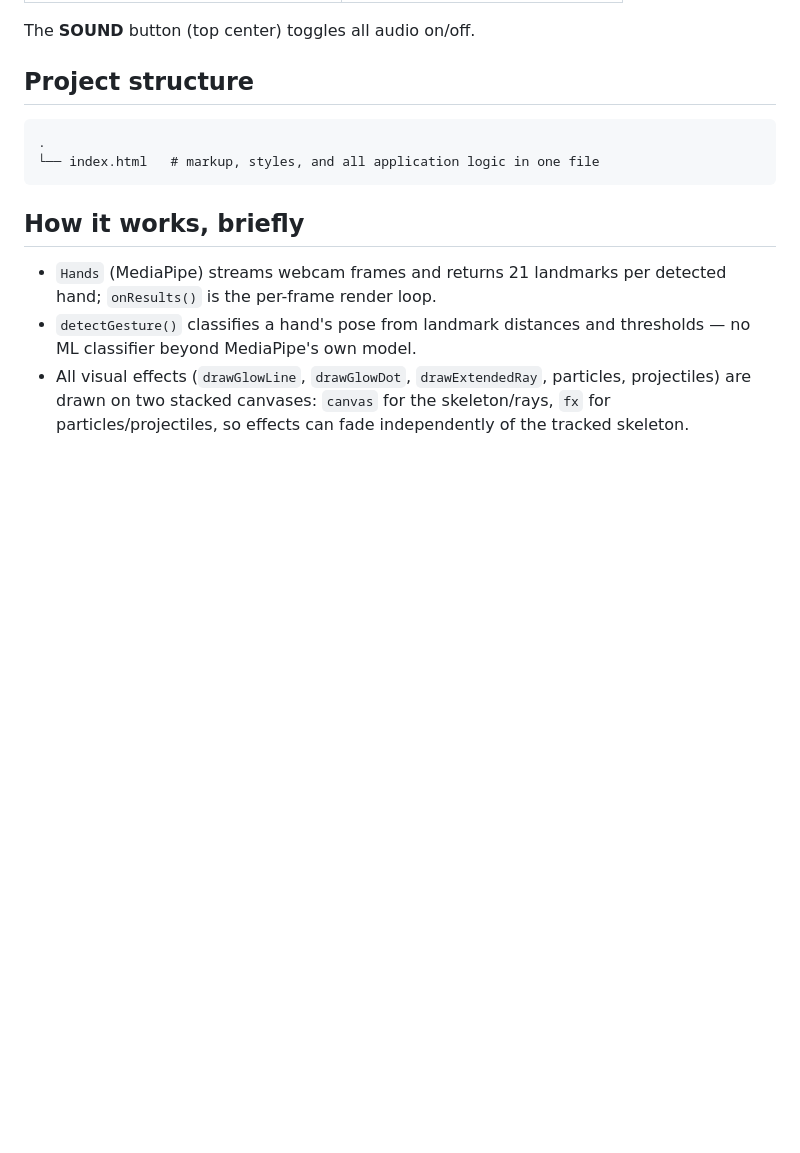
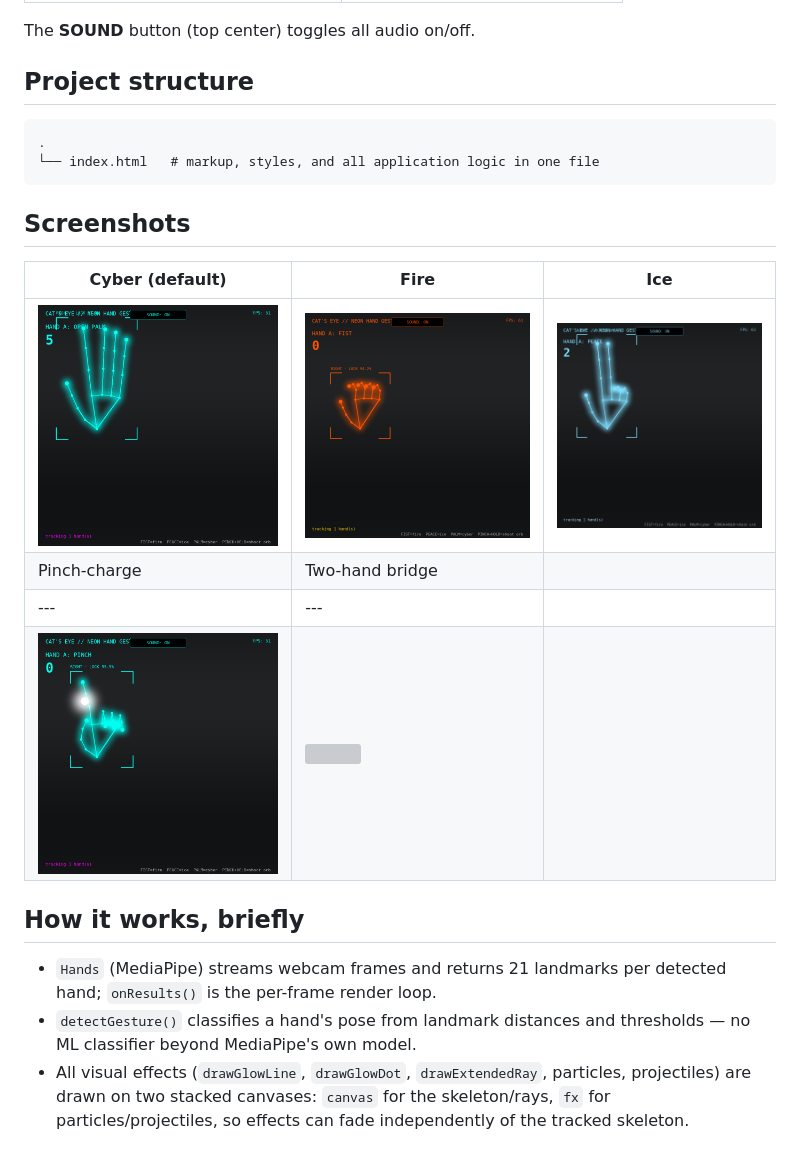
Before and after one commit to gorigesravani288-cmd/handtrack-visualizer, a Markdown page: README.md, the part around the change. GitHub-like rendering; blank space fills up the shorter version; grey boxes are pictures that could not be loaded.

Commit message:
Add screenshots section to README
Added a section for screenshots of different themes and controls.

````diff
--- a/README.md
+++ b/README.md
@@ -59,6 +59,14 @@ The **SOUND** button (top center) toggles all audio on/off.
 └── index.html   # markup, styles, and all application logic in one file
 ```
 
+## Screenshots
+| Cyber (default) | Fire | Ice |
+|---|---|---|
+| ![](screenshot_openpalm_cyber.png) | ![](screenshot_fist_fire.png) | ![](screenshot_peace_ice.png) |
+| Pinch-charge | Two-hand bridge |
+|---|---|
+| ![](screenshot_pinch_charge.png) | ![](screenshot_two_hand_bridge.png) |
+
 ## How it works, briefly
 
 - `Hands` (MediaPipe) streams webcam frames and returns 21 landmarks
````
